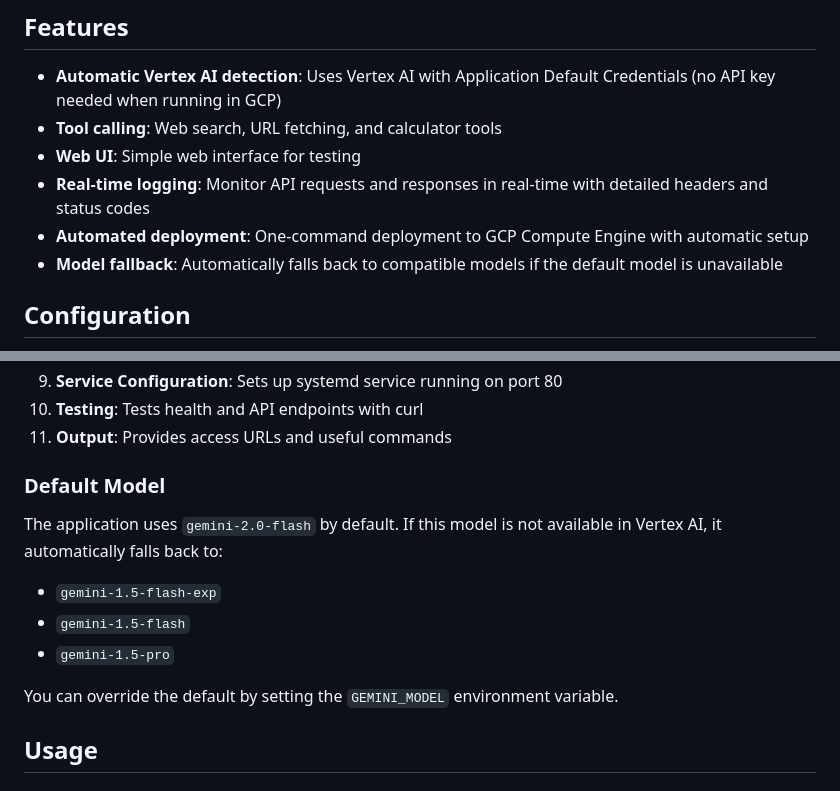
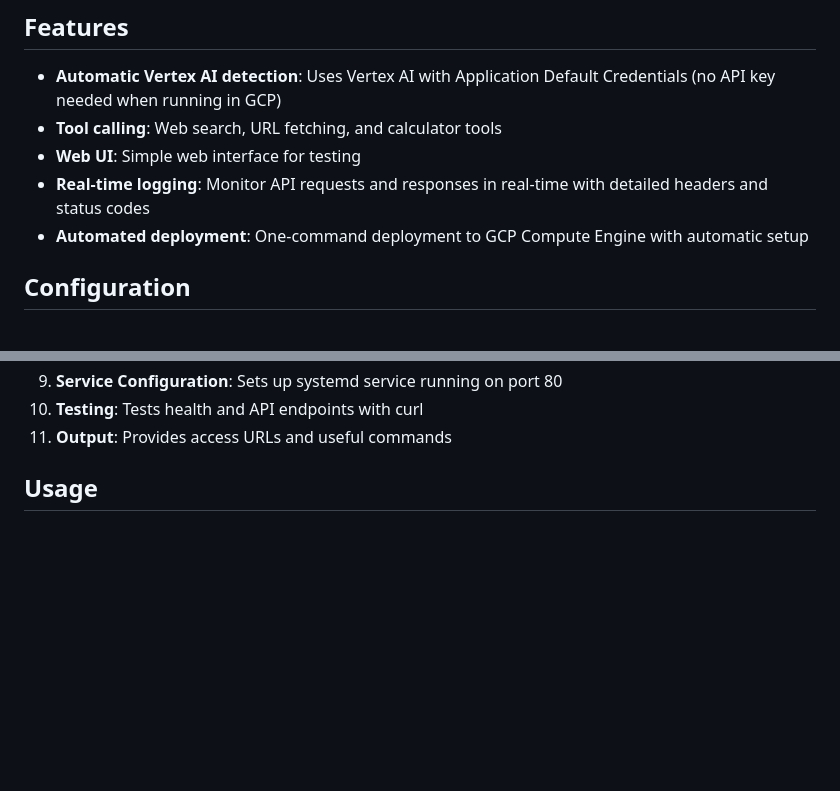
Before and after one commit to DctrG/airs-rt, a Markdown page: README.md, 2 parts joined by grey strips. Rendered like a GitHub page; blank space fills up the shorter version.

Commit message:
Remove model selection and fallback references from README
- Remove 'Model fallback' feature from Features section
- Remove 'Default Model' section with model selection details
- Simplify documentation to reflect single model usage

```diff
--- a/README.md
+++ b/README.md
@@ -12,7 +12,6 @@ A Python FastAPI application implementing an AI agent that uses Google Gemini wi
 - **Web UI**: Simple web interface for testing
 - **Real-time logging**: Monitor API requests and responses in real-time with detailed headers and status codes
 - **Automated deployment**: One-command deployment to GCP Compute Engine with automatic setup
-- **Model fallback**: Automatically falls back to compatible models if the default model is unavailable
 
 ## Configuration
 
@@ -72,15 +71,6 @@ The deployment script performs the following steps automatically:
 9. **Service Configuration**: Sets up systemd service running on port 80
 10. **Testing**: Tests health and API endpoints with curl
 11. **Output**: Provides access URLs and useful commands
-
-### Default Model
-
-The application uses `gemini-2.0-flash` by default. If this model is not available in Vertex AI, it automatically falls back to:
-- `gemini-1.5-flash-exp`
-- `gemini-1.5-flash`
-- `gemini-1.5-pro`
-
-You can override the default by setting the `GEMINI_MODEL` environment variable.
 
 ## Usage
 
```
